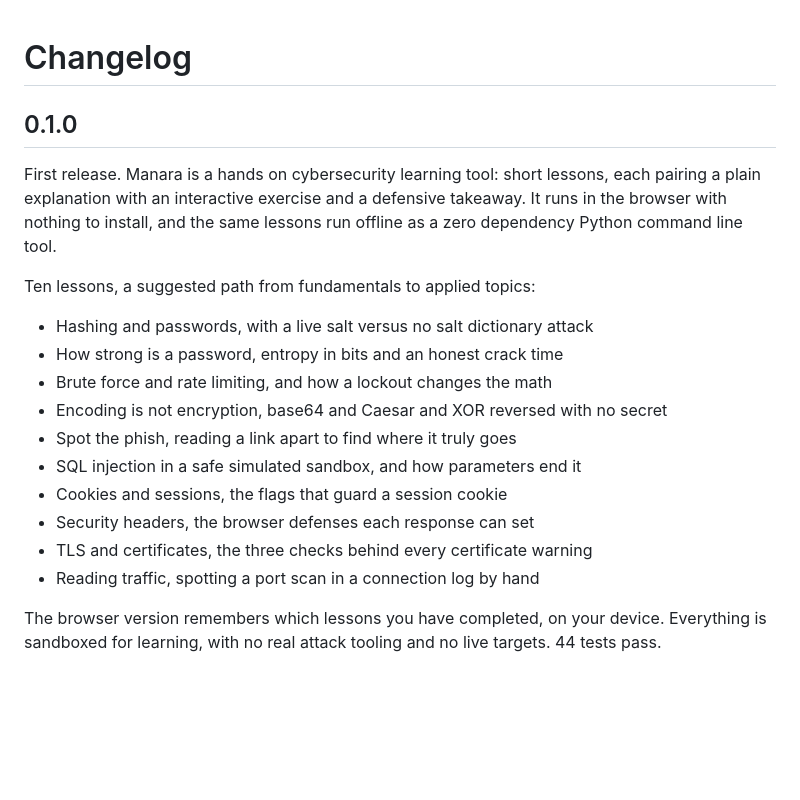
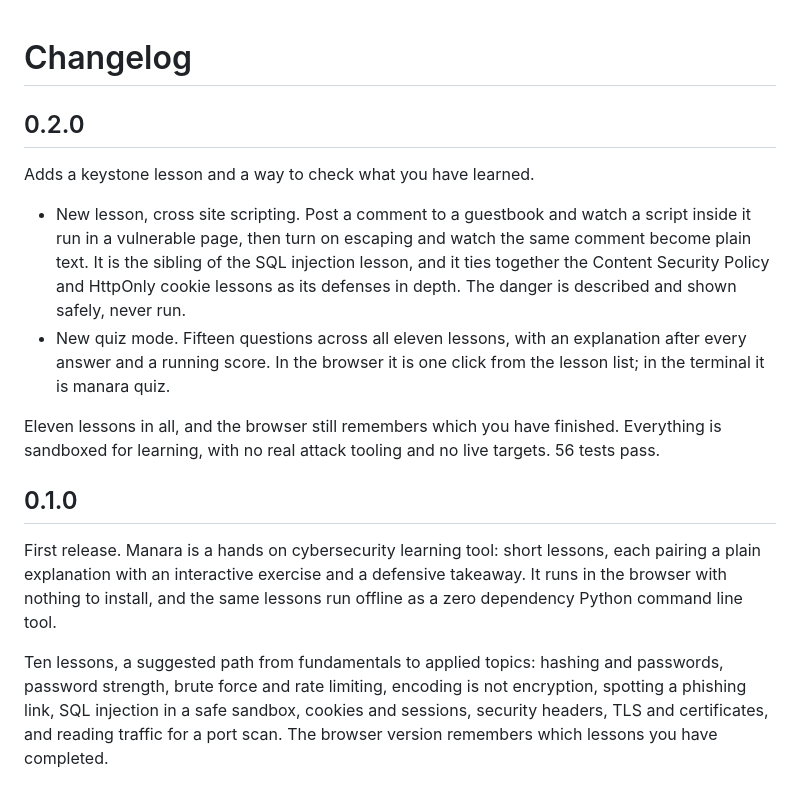
Before and after one commit to SiteQ8/Manara, a Markdown page: CHANGELOG.md, the part around the change. GitHub-like rendering; blank space fills up the shorter version.

```diff
--- a/CHANGELOG.md
+++ b/CHANGELOG.md
@@ -1,4 +1,21 @@
 # Changelog
+
+## 0.2.0
+
+Adds a keystone lesson and a way to check what you have learned.
+
+- New lesson, cross site scripting. Post a comment to a guestbook and watch a
+  script inside it run in a vulnerable page, then turn on escaping and watch the
+  same comment become plain text. It is the sibling of the SQL injection lesson,
+  and it ties together the Content Security Policy and HttpOnly cookie lessons as
+  its defenses in depth. The danger is described and shown safely, never run.
+- New quiz mode. Fifteen questions across all eleven lessons, with an
+  explanation after every answer and a running score. In the browser it is one
+  click from the lesson list; in the terminal it is manara quiz.
+
+Eleven lessons in all, and the browser still remembers which you have finished.
+Everything is sandboxed for learning, with no real attack tooling and no live
+targets. 56 tests pass.
 
 ## 0.1.0
 
@@ -7,19 +24,8 @@ each pairing a plain explanation with an interactive exercise and a defensive
 takeaway. It runs in the browser with nothing to install, and the same lessons
 run offline as a zero dependency Python command line tool.
 
-Ten lessons, a suggested path from fundamentals to applied topics:
-
-- Hashing and passwords, with a live salt versus no salt dictionary attack
-- How strong is a password, entropy in bits and an honest crack time
-- Brute force and rate limiting, and how a lockout changes the math
-- Encoding is not encryption, base64 and Caesar and XOR reversed with no secret
-- Spot the phish, reading a link apart to find where it truly goes
-- SQL injection in a safe simulated sandbox, and how parameters end it
-- Cookies and sessions, the flags that guard a session cookie
-- Security headers, the browser defenses each response can set
-- TLS and certificates, the three checks behind every certificate warning
-- Reading traffic, spotting a port scan in a connection log by hand
-
-The browser version remembers which lessons you have completed, on your device.
-Everything is sandboxed for learning, with no real attack tooling and no live
-targets. 44 tests pass.
+Ten lessons, a suggested path from fundamentals to applied topics: hashing and
+passwords, password strength, brute force and rate limiting, encoding is not
+encryption, spotting a phishing link, SQL injection in a safe sandbox, cookies
+and sessions, security headers, TLS and certificates, and reading traffic for a
+port scan. The browser version remembers which lessons you have completed.
```
Also changed, not shown: README.md (+9 -5 lines), docs/screenshot_quiz.png (added), docs/screenshot_xss.png (added), 9 other files.
